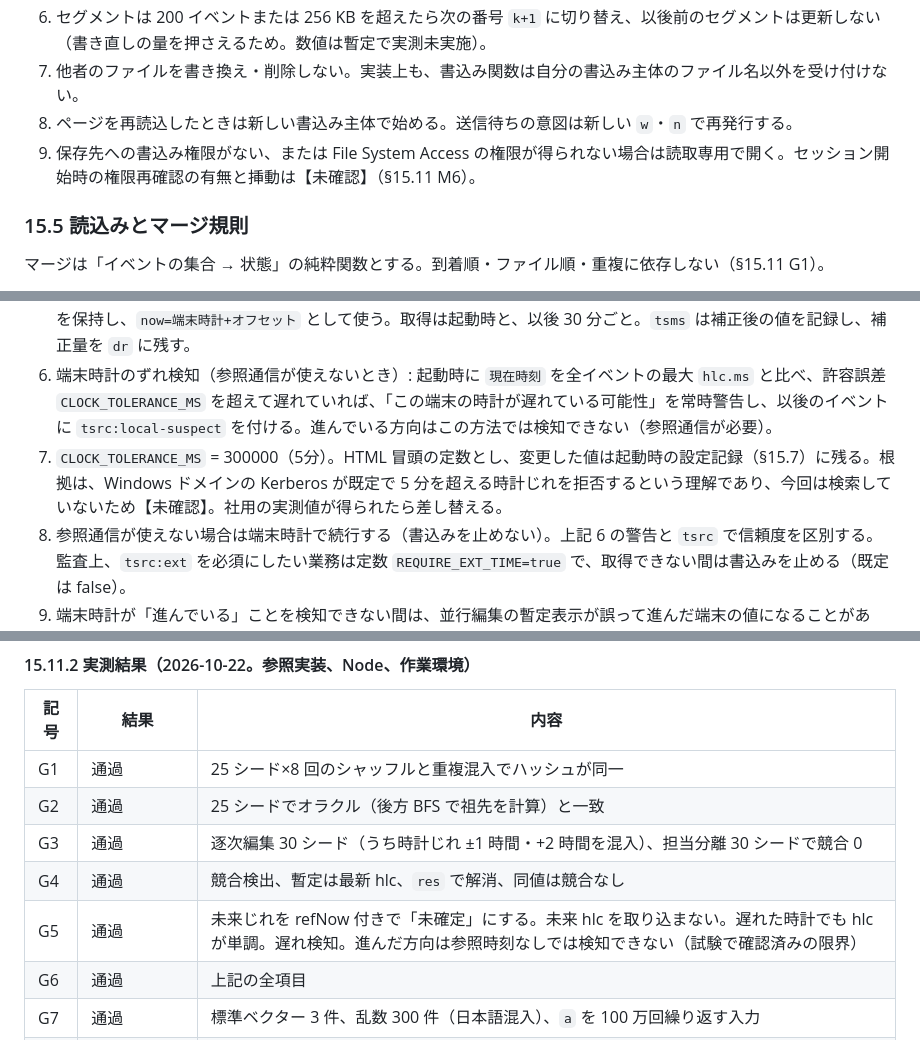
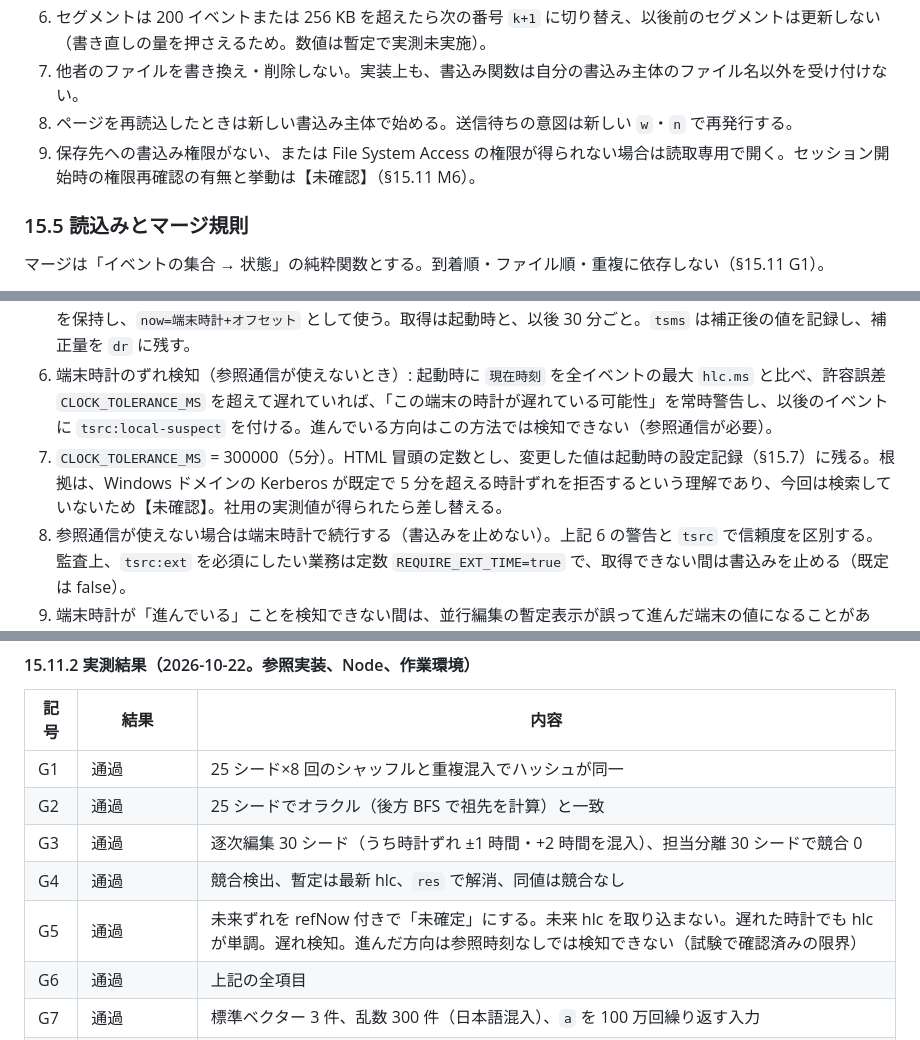
Before and after one commit to highlightyjp/app, a Markdown page: docs/app-build-guide_v5.md, 3 parts joined by grey strips. GitHub-like rendering.

```diff
--- a/docs/app-build-guide_v5.md
+++ b/docs/app-build-guide_v5.md
@@ -719,7 +719,7 @@ Salesforce・Oracle・ServiceNow・汎用パッケージの設計思想のうち
 6. セグメントは 200 イベントまたは 256 KB を超えたら次の番号 `k+1` に切り替え、以後前のセグメントは更新しない（書き直しの量を押さえるため。数値は暫定で実測未実施）。
 7. 他者のファイルを書き換え・削除しない。実装上も、書込み関数は自分の書込み主体のファイル名以外を受け付けない。
 8. ページを再読込したときは新しい書込み主体で始める。送信待ちの意図は新しい `w`・`n` で再発行する。
-9. 保存先への書込み権限がない、または File System Access の権限が得られない場合は読取専用で開く。セッション開始時の権限再確認の有無と挿動は【未確認】（§15.11 M6）。
+9. 保存先への書込み権限がない、または File System Access の権限が得られない場合は読取専用で開く。セッション開始時の権限再確認の有無と挙動は【未確認】（§15.11 M6）。
 
 ### 15.5 読込みとマージ規則
 
@@ -748,7 +748,7 @@ HTML 単体では真の現在時刻を知る手段がない。端末時計の誤
 4. 時刻源の優先順: ① 参照通信の時刻（§15.9。`tsrc:ext`）② 保存先が付ける更新時刻（`tsrc:fs`。同期クライアントがローカル時計を保持する場合は補正にならない。【未確認】）③ 端末時計（`tsrc:local`）。記録時に採用した時刻源を `tsrc` に残す。
 5. 参照通信の時刻は、複数の時刻源を使い、差が 60 秒以内のときだけ採用する。採用後は `オフセット=外部時刻−端末時計` を保持し、`now=端末時計+オフセット` として使う。取得は起動時と、以後 30 分ごと。`tsms` は補正後の値を記録し、補正量を `dr` に残す。
 6. 端末時計のずれ検知（参照通信が使えないとき）: 起動時に `現在時刻` を全イベントの最大 `hlc.ms` と比べ、許容誤差 `CLOCK_TOLERANCE_MS` を超えて遅れていれば、「この端末の時計が遅れている可能性」を常時警告し、以後のイベントに `tsrc:local-suspect` を付ける。進んでいる方向はこの方法では検知できない（参照通信が必要）。
-7. `CLOCK_TOLERANCE_MS` = 300000（5分）。HTML 冒頭の定数とし、変更した値は起動時の設定記録（§15.7）に残る。根拠は、Windows ドメインの Kerberos が既定で 5 分を超える時計じれを拒否するという理解であり、今回は検索していないため【未確認】。社用の実測値が得られたら差し替える。
+7. `CLOCK_TOLERANCE_MS` = 300000（5分）。HTML 冒頭の定数とし、変更した値は起動時の設定記録（§15.7）に残る。根拠は、Windows ドメインの Kerberos が既定で 5 分を超える時計ずれを拒否するという理解であり、今回は検索していないため【未確認】。社用の実測値が得られたら差し替える。
 8. 参照通信が使えない場合は端末時計で続行する（書込みを止めない）。上記 6 の警告と `tsrc` で信頼度を区別する。監査上、`tsrc:ext` を必須にしたい業務は定数 `REQUIRE_EXT_TIME=true` で、取得できない間は書込みを止める（既定は false）。
 9. 端末時計が「進んでいる」ことを検知できない間は、並行編集の暫定表示が誤って進んだ端末の値になることがある。競合は常に表示され、両方の値が履歴に残るため、値は失われない。
 
@@ -874,9 +874,9 @@ HTML 単体では真の現在時刻を知る手段がない。端末時計の誤
 | --- | --- | --- |
 | G1 | 通過 | 25 シード×8 回のシャッフルと重複混入でハッシュが同一 |
 | G2 | 通過 | 25 シードでオラクル（後方 BFS で祖先を計算）と一致 |
-| G3 | 通過 | 逐次編集 30 シード（うち時計じれ ±1 時間・+2 時間を混入）、担当分離 30 シードで競合 0 |
+| G3 | 通過 | 逐次編集 30 シード（うち時計ずれ ±1 時間・+2 時間を混入）、担当分離 30 シードで競合 0 |
 | G4 | 通過 | 競合検出、暫定は最新 hlc、`res` で解消、同値は競合なし |
-| G5 | 通過 | 未来じれを refNow 付きで「未確定」にする。未来 hlc を取り込まない。遅れた時計でも hlc が単調。遅れ検知。進んだ方向は参照時刻なしでは検知できない（試験で確認済みの限界） |
+| G5 | 通過 | 未来ずれを refNow 付きで「未確定」にする。未来 hlc を取り込まない。遅れた時計でも hlc が単調。遅れ検知。進んだ方向は参照時刻なしでは検知できない（試験で確認済みの限界） |
 | G6 | 通過 | 上記の全項目 |
 | G7 | 通過 | 標準ベクター 3 件、乱数 300 件（日本語混入）、`a` を 100 万回繰り返す入力 |
 | G8 | 未実施 | 参照通信ゲートは参照実装に含めていない（HTML に移植するときに試験を作る） |
```
Also changed, not shown: other parts of docs/app-build-guide_v5.md (+5 -5 lines).
